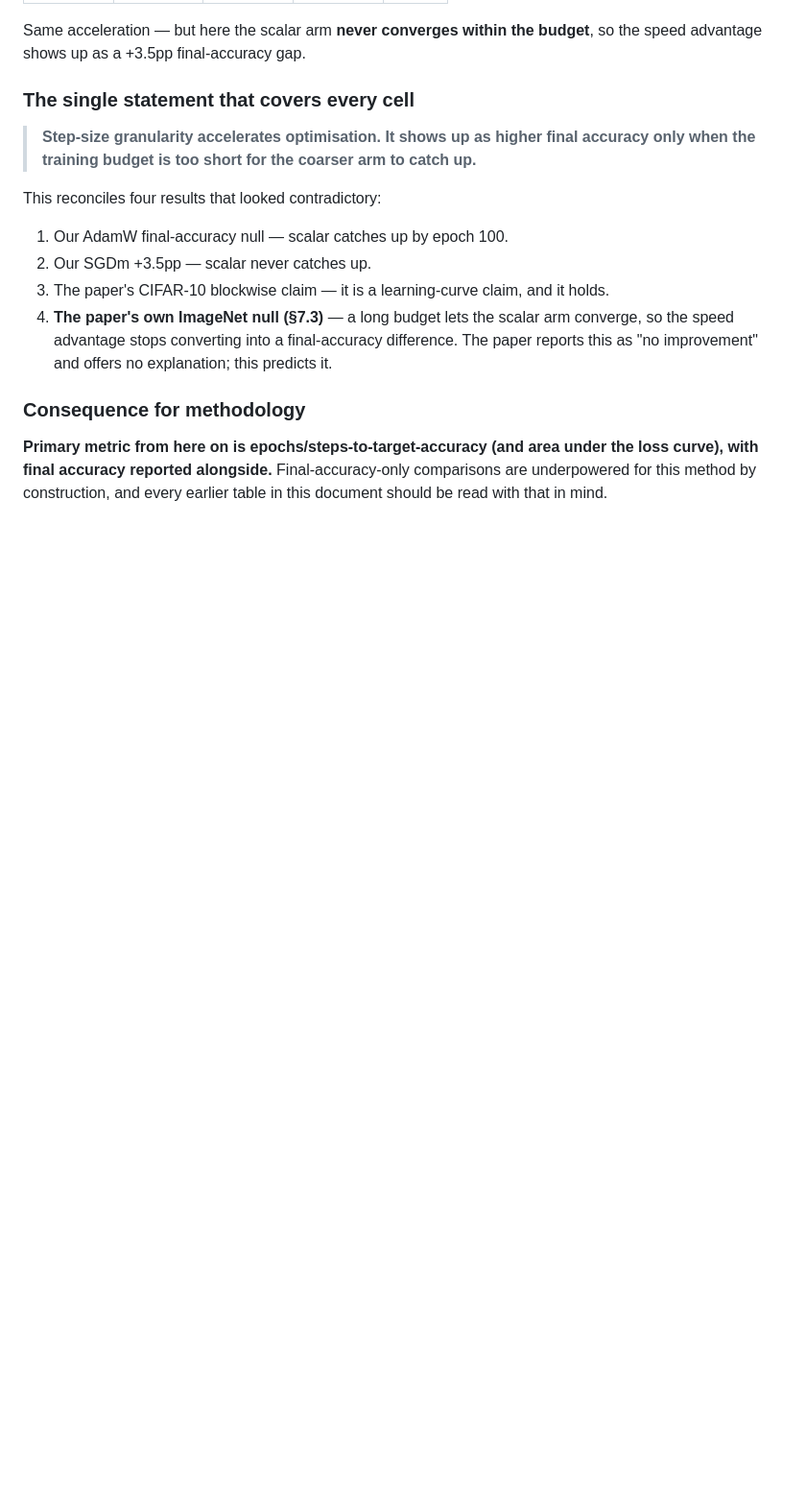
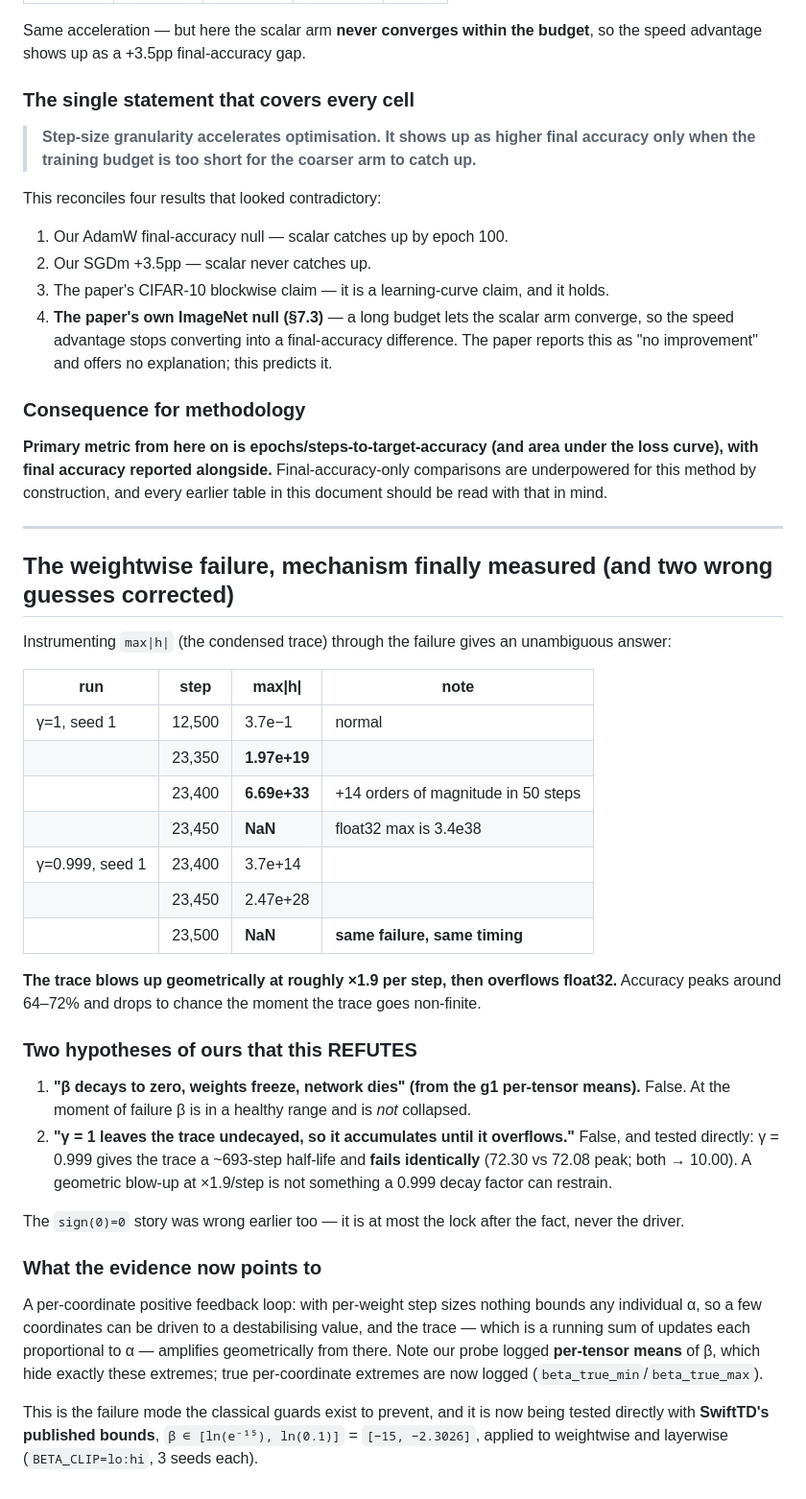
Before and after one commit to teshnizi2/hierarchical-metaoptimize, a Markdown page: docs/FINDINGS.md, the part around the change. Shown at 96% size. Drawn GitHub-style; blank space fills up the shorter version.

Commit message:
Measure the real weightwise mechanism: geometric trace blowup to float32 overflow; refute the gamma and beta-decay hypotheses

```diff
--- a/docs/FINDINGS.md
+++ b/docs/FINDINGS.md
@@ -145,3 +145,46 @@ This reconciles four results that looked contradictory:
 curve), with final accuracy reported alongside.** Final-accuracy-only comparisons are
 underpowered for this method by construction, and every earlier table in this document should
 be read with that in mind.
+
+---
+
+## The weightwise failure, mechanism finally measured (and two wrong guesses corrected)
+
+Instrumenting `max|h|` (the condensed trace) through the failure gives an unambiguous answer:
+
+| run | step | max\|h\| | note |
+|---|---|---|---|
+| γ=1, seed 1 | 12,500 | 3.7e−1 | normal |
+| | 23,350 | **1.97e+19** | |
+| | 23,400 | **6.69e+33** | +14 orders of magnitude in 50 steps |
+| | 23,450 | **NaN** | float32 max is 3.4e38 |
+| γ=0.999, seed 1 | 23,400 | 3.7e+14 | |
+| | 23,450 | 2.47e+28 | |
+| | 23,500 | **NaN** | **same failure, same timing** |
+
+**The trace blows up geometrically at roughly ×1.9 per step, then overflows float32.** Accuracy
+peaks around 64–72% and drops to chance the moment the trace goes non-finite.
+
+### Two hypotheses of ours that this REFUTES
+
+1. **"β decays to zero, weights freeze, network dies" (from the g1 per-tensor means).** False.
+   At the moment of failure β is in a healthy range and is *not* collapsed.
+2. **"γ = 1 leaves the trace undecayed, so it accumulates until it overflows."** False, and
+   tested directly: γ = 0.999 gives the trace a ~693-step half-life and **fails identically**
+   (72.30 vs 72.08 peak; both → 10.00). A geometric blow-up at ×1.9/step is not something a
+   0.999 decay factor can restrain.
+
+The `sign(0)=0` story was wrong earlier too — it is at most the lock after the fact, never the
+driver.
+
+### What the evidence now points to
+
+A per-coordinate positive feedback loop: with per-weight step sizes nothing bounds any
+individual α, so a few coordinates can be driven to a destabilising value, and the trace — which
+is a running sum of updates each proportional to α — amplifies geometrically from there. Note
+our probe logged **per-tensor means** of β, which hide exactly these extremes; true
+per-coordinate extremes are now logged (`beta_true_min`/`beta_true_max`).
+
+This is the failure mode the classical guards exist to prevent, and it is now being tested
+directly with **SwiftTD's published bounds**, `β ∈ [ln(e⁻¹⁵), ln(0.1)]` = `[−15, −2.3026]`,
+applied to weightwise and layerwise (`BETA_CLIP=lo:hi`, 3 seeds each).
```
